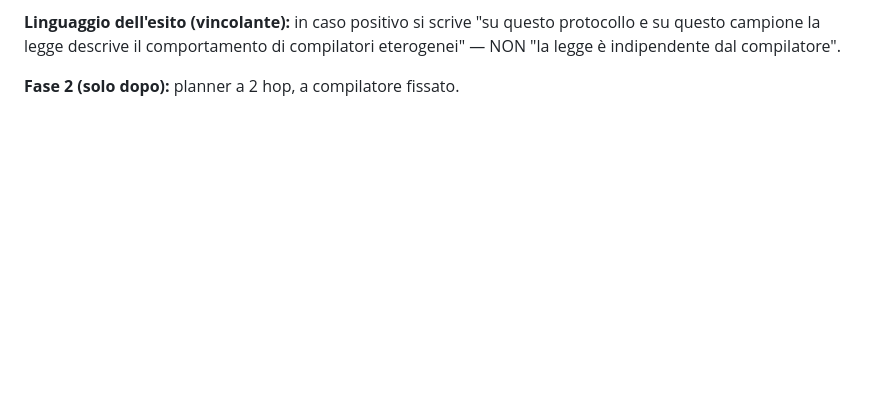
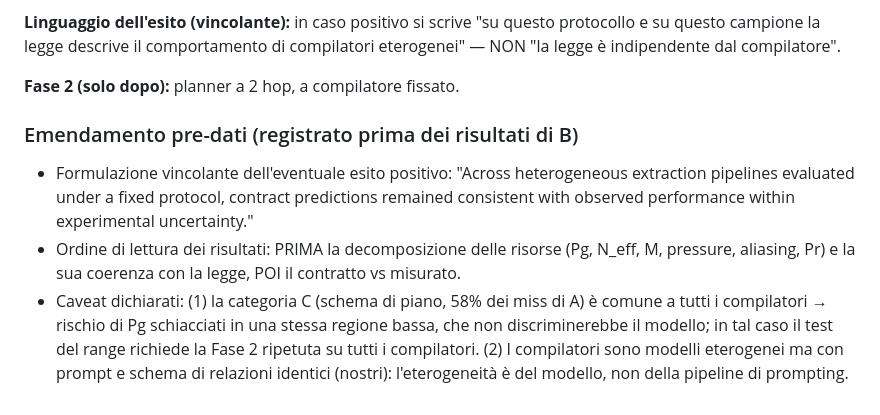
Before and after one commit to Kiatto/bsm-foundation, a Markdown page: examples/pilot_openrouter/PROTOCOL.md, the part around the change. GitHub-like rendering; blank space fills up the shorter version.

Commit message:
Protocol amendment before compiler-B data: binding phrasing, resource-first reading order, declared caveats
Co-Authored-By: Claude Fable 5 <noreply@anthropic.com>

```diff
--- a/examples/pilot_openrouter/PROTOCOL.md
+++ b/examples/pilot_openrouter/PROTOCOL.md
@@ -82,3 +82,20 @@ comportamento di compilatori eterogenei" — NON "la legge è
 indipendente dal compilatore".
 
 **Fase 2 (solo dopo):** planner a 2 hop, a compilatore fissato.
+
+### Emendamento pre-dati (registrato prima dei risultati di B)
+
+- Formulazione vincolante dell'eventuale esito positivo: "Across
+  heterogeneous extraction pipelines evaluated under a fixed protocol,
+  contract predictions remained consistent with observed performance
+  within experimental uncertainty."
+- Ordine di lettura dei risultati: PRIMA la decomposizione delle
+  risorse (Pg, N_eff, M, pressure, aliasing, Pr) e la sua coerenza con
+  la legge, POI il contratto vs misurato.
+- Caveat dichiarati: (1) la categoria C (schema di piano, 58% dei miss
+  di A) è comune a tutti i compilatori → rischio di Pg schiacciati in
+  una stessa regione bassa, che non discriminerebbe il modello; in tal
+  caso il test del range richiede la Fase 2 ripetuta su tutti i
+  compilatori. (2) I compilatori sono modelli eterogenei ma con prompt
+  e schema di relazioni identici (nostri): l'eterogeneità è del
+  modello, non della pipeline di prompting.
```
